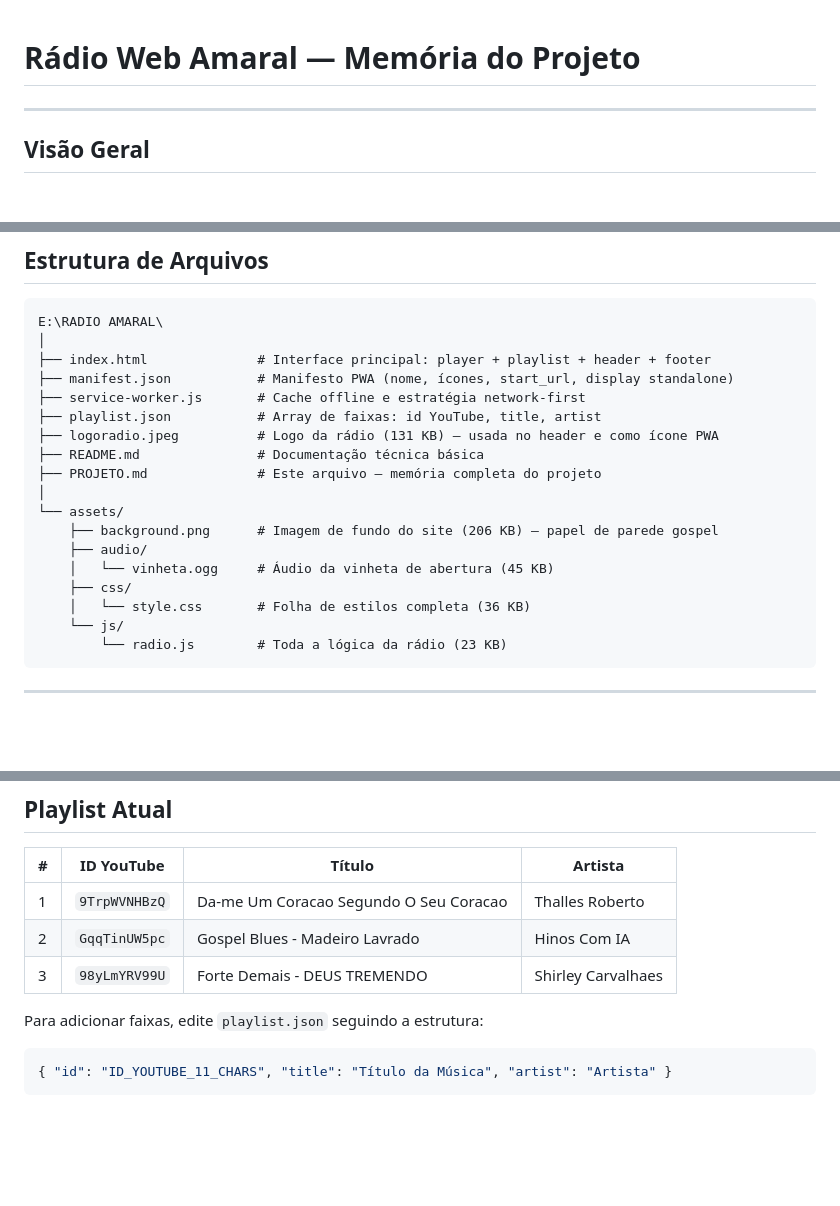
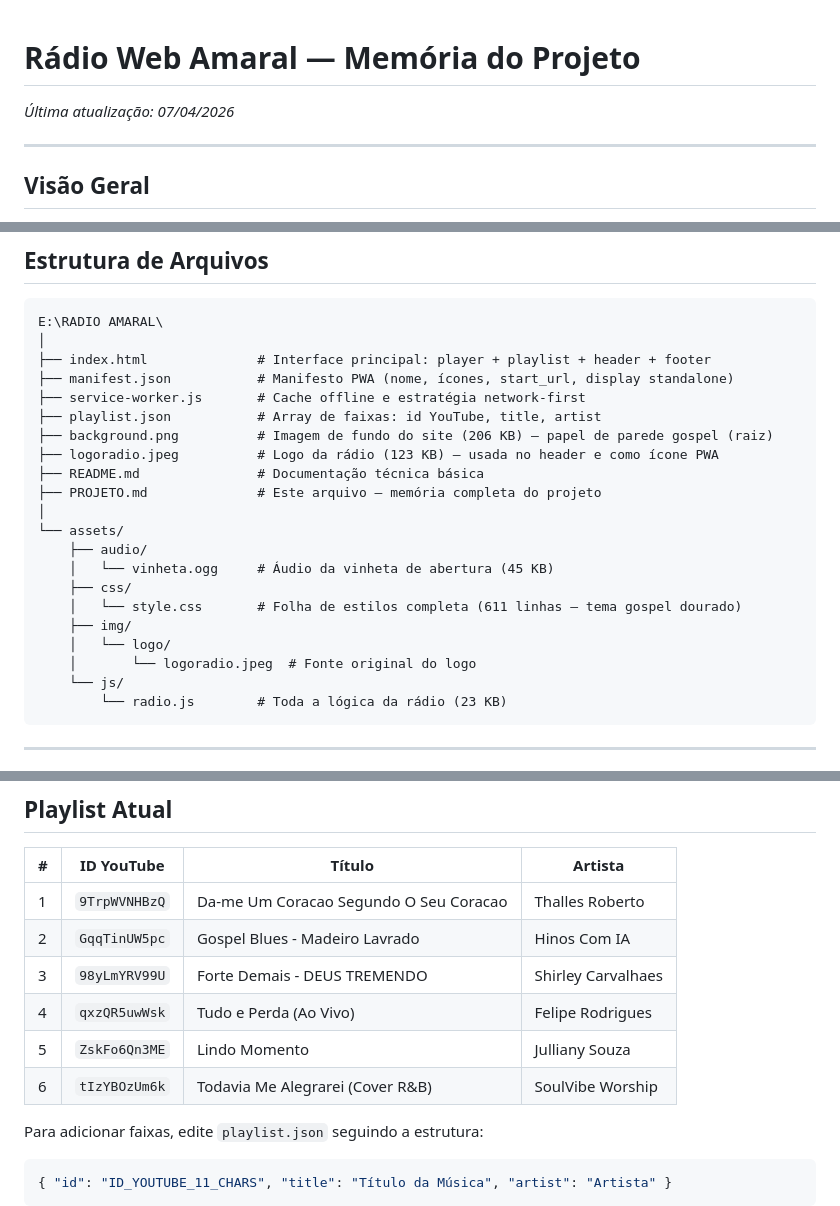
Before and after one commit to Rodolfo-Cabral-junior/radio-amaral, a Markdown page: PROJETO.md, 3 parts joined by grey strips. GitHub-like rendering; blank space fills up the shorter version.

````diff
--- a/PROJETO.md
+++ b/PROJETO.md
@@ -1,4 +1,6 @@
 # Rádio Web Amaral — Memória do Projeto
+
+*Última atualização: 07/04/2026*
 
 ---
 
@@ -45,16 +47,19 @@ E:\RADIO AMARAL\
 ├── manifest.json           # Manifesto PWA (nome, ícones, start_url, display standalone)
 ├── service-worker.js       # Cache offline e estratégia network-first
 ├── playlist.json           # Array de faixas: id YouTube, title, artist
-├── logoradio.jpeg          # Logo da rádio (131 KB) — usada no header e como ícone PWA
+├── background.png          # Imagem de fundo do site (206 KB) — papel de parede gospel (raiz)
+├── logoradio.jpeg          # Logo da rádio (123 KB) — usada no header e como ícone PWA
 ├── README.md               # Documentação técnica básica
 ├── PROJETO.md              # Este arquivo — memória completa do projeto
 │
 └── assets/
-    ├── background.png      # Imagem de fundo do site (206 KB) — papel de parede gospel
     ├── audio/
     │   └── vinheta.ogg     # Áudio da vinheta de abertura (45 KB)
     ├── css/
-    │   └── style.css       # Folha de estilos completa (36 KB)
+    │   └── style.css       # Folha de estilos completa (611 linhas — tema gospel dourado)
+    ├── img/
+    │   └── logo/
+    │       └── logoradio.jpeg  # Fonte original do logo
     └── js/
         └── radio.js        # Toda a lógica da rádio (23 KB)
 ```
@@ -118,6 +123,9 @@ E:\RADIO AMARAL\
 | 1 | `9TrpWVNHBzQ` | Da-me Um Coracao Segundo O Seu Coracao | Thalles Roberto |
 | 2 | `GqqTinUW5pc` | Gospel Blues - Madeiro Lavrado | Hinos Com IA |
 | 3 | `98yLmYRV99U` | Forte Demais - DEUS TREMENDO | Shirley Carvalhaes |
+| 4 | `qxzQR5uwWsk` | Tudo e Perda (Ao Vivo) | Felipe Rodrigues |
+| 5 | `ZskFo6Qn3ME` | Lindo Momento | Julliany Souza |
+| 6 | `tIzYBOzUm6k` | Todavia Me Alegrarei (Cover R&B) | SoulVibe Worship |
 
 Para adicionar faixas, edite `playlist.json` seguindo a estrutura:
 ```json
````
Also changed, not shown: other parts of PROJETO.md (+29 -12 lines).
